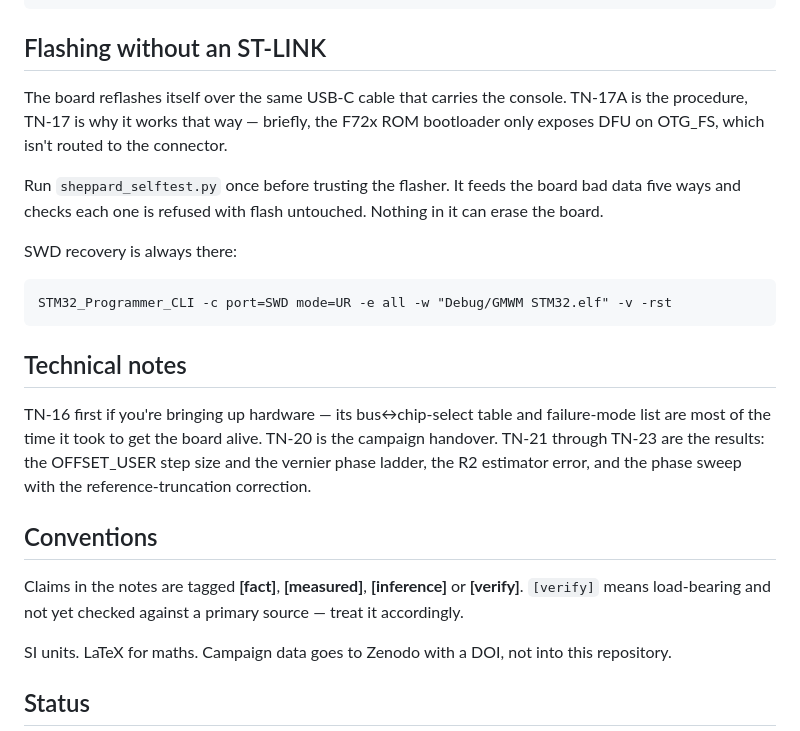
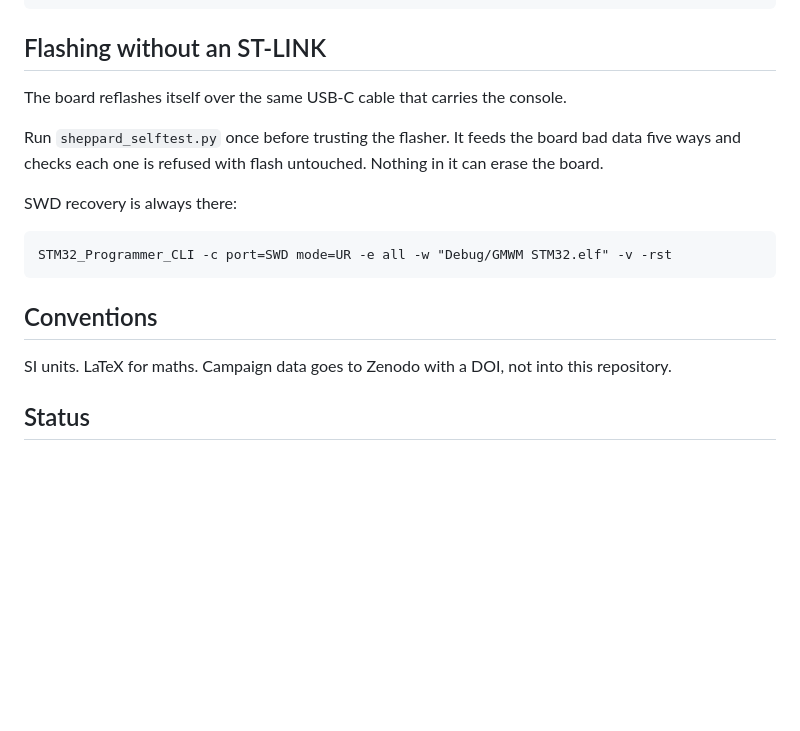
Before and after one commit to thejamesrhodes/IMU-Quantisation-research-project, a Markdown page: README.md, the part around one of its changes. GitHub-like rendering; blank space fills up the shorter version.

Commit message:
Clean up README formatting and content
Removed unnecessary bold formatting and some technical notes.

````diff
--- a/README.md
+++ b/README.md
@@ -71,8 +71,6 @@ python offset_fit.py "../../Test Datasets" --glob "*ph_k*.sdat"
 ## Flashing without an ST-LINK
 
 The board reflashes itself over the same USB-C cable that carries the console.
-TN-17A is the procedure, TN-17 is why it works that way — briefly, the F72x ROM
-bootloader only exposes DFU on OTG_FS, which isn't routed to the connector.
 
 Run `sheppard_selftest.py` once before trusting the flasher. It feeds the board
 bad data five ways and checks each one is refused with flash untouched. Nothing
@@ -84,19 +82,7 @@ SWD recovery is always there:
 STM32_Programmer_CLI -c port=SWD mode=UR -e all -w "Debug/GMWM STM32.elf" -v -rst
 ```
 
-## Technical notes
-
-TN-16 first if you're bringing up hardware — its bus↔chip-select table and
-failure-mode list are most of the time it took to get the board alive. TN-20 is
-the campaign handover. TN-21 through TN-23 are the results: the OFFSET_USER step
-size and the vernier phase ladder, the R2 estimator error, and the phase sweep
-with the reference-truncation correction.
-
 ## Conventions
-
-Claims in the notes are tagged **[fact]**, **[measured]**, **[inference]** or
-**[verify]**. `[verify]` means load-bearing and not yet checked against a primary
-source — treat it accordingly.
 
 SI units. LaTeX for maths. Campaign data goes to Zenodo with a DOI, not into
 this repository.
````
Also changed, not shown: other parts of README.md (+1 -1 lines).
